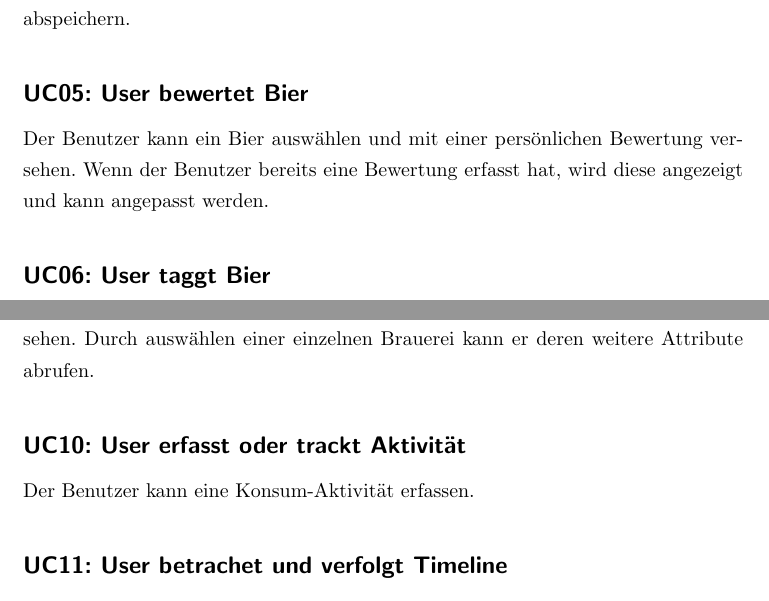
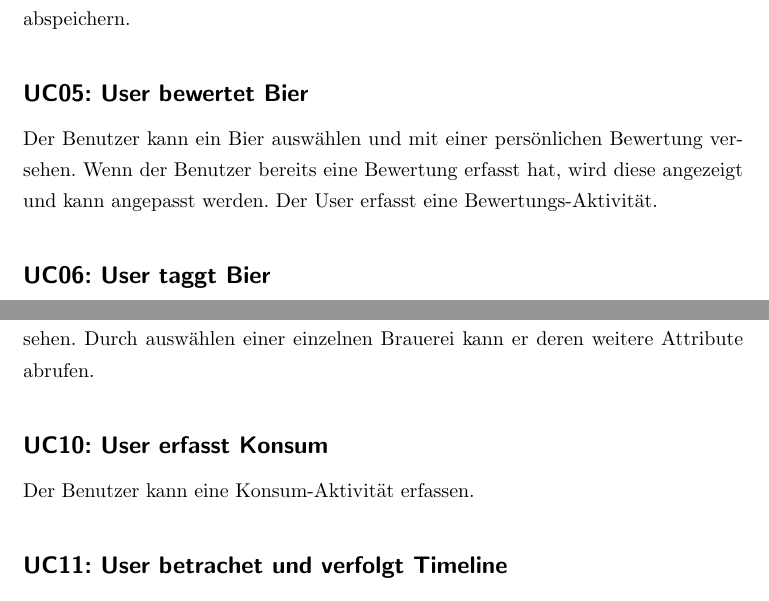
Before and after one commit to bieridee/bieridee-docs, a LaTeX document (02 Requirements/Usecases.brief.format.tex): two parts of pages 2 and 3 of 3, joined at a grey line, cut so that both start at the same text. Compiled offline with pdfLaTeX; an older LaTeX class or package is replaced by its successor.

Commit message:
Anpassung des UC10 titels und UC05 Beschreibung

```diff
--- a/02 Requirements/Usecases.brief.format.tex
+++ b/02 Requirements/Usecases.brief.format.tex
@@ -41,7 +41,7 @@ Ein User kann ein neues Bier mit den definierten Attributen in das System einpfl
 \subsection*{UC04: User bearbeitet erfasstes Bier}
 Ein Benutzer kann die Attribute eines im System erfassten Bieres anpassen und abspeichern.
 \subsection*{UC05: User bewertet Bier}
-Der Benutzer kann ein Bier auswählen und mit einer persönlichen Bewertung versehen. Wenn der Benutzer bereits eine Bewertung erfasst hat, wird diese angezeigt und kann angepasst werden.
+Der Benutzer kann ein Bier auswählen und mit einer persönlichen Bewertung versehen. Wenn der Benutzer bereits eine Bewertung erfasst hat, wird diese angezeigt und kann angepasst werden. Der User erfasst eine Bewertungs-Aktivität.
 \subsection*{UC06: User taggt Bier}
 Der Benutzer kann ein Bier auswählen und mit Schlagwörtern "taggen". Das Taggen wird mit technischen Massnahmen unterstützt, beispielsweise durch Vorschläge.
 \subsection*{UC07: User ruft Bier-Empfehlungen ab}
@@ -50,7 +50,7 @@ Der Benutzer kann auf sein Profil bezogene Empfehlungen für ihm bisher unbekann
 Der Benutzer kann den ganzen Katalog an im System erfassten Bieren in listenartiger Übersicht durchsehen. Durch auswählen eines einzelnen Bieres kann er dessen weitere Attribute abrufen.
 \subsection*{UC09: User ruft Brauerei-Katalog ab}
 Der Benutzer kann den ganzen Katalog an im System erfassten Brauereien durchsehen. Durch auswählen einer einzelnen Brauerei kann er deren weitere Attribute abrufen.
-\subsection*{UC10: User erfasst oder trackt Aktivität}
+\subsection*{UC10: User erfasst Konsum}
 Der Benutzer kann eine Konsum-Aktivität erfassen.
 \subsection*{UC11: User betrachet und verfolgt Timeline}
 Der Benutzer kann eine Timeline betrachten. Die Timeline zeigt letzte Aktivitäten anderer Benutzer.
```
Also changed, not shown: 02 Requirements/Usecases.brief.format.pdf.
